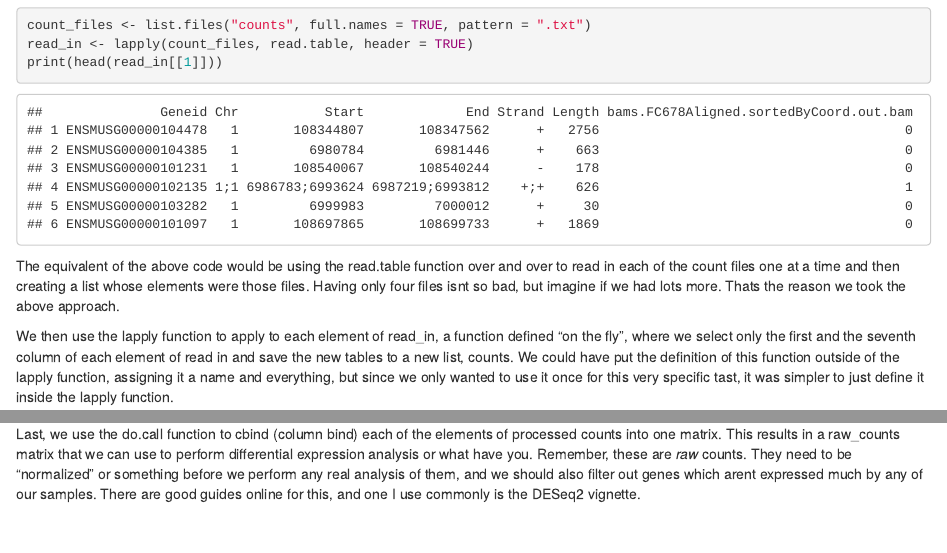
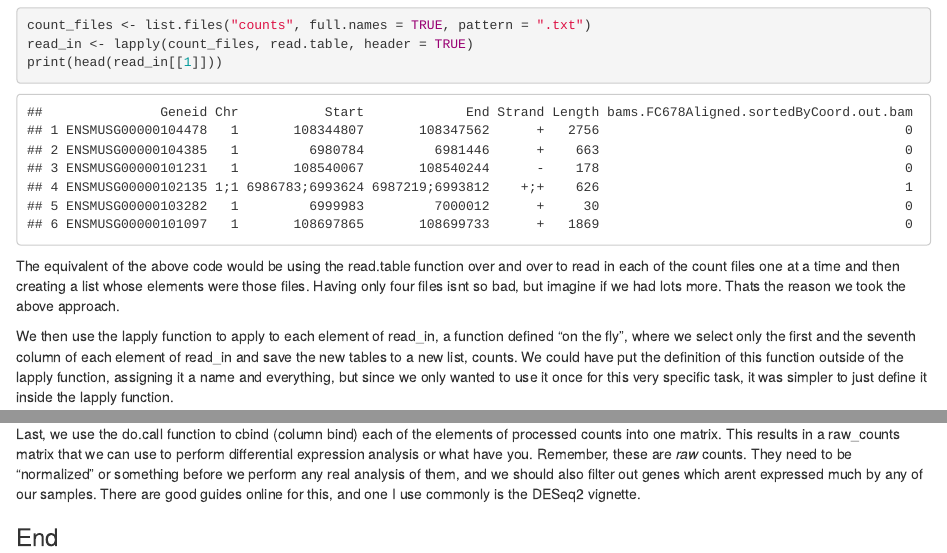
Before and after one commit to ruitreves/rnaseq_tutorial, an R Markdown document (second_draft.Rmd): the page in a window 1100 px wide, from 12660 px down, and a second part further down, joined at a grey line. The pictures show the output file second_draft.html that the author committed with the source, opened offline.

Commit message:
added more to second_draft

````diff
--- a/second_draft.Rmd
+++ b/second_draft.Rmd
@@ -568,8 +568,8 @@ The equivalent of the above code would be using the read.table function over and
 elements were those files. Having only four files isnt so bad, but imagine if we had lots more. Thats the reason we took the above approach.
 
 We then use the lapply function to apply to each element of read_in, a function defined "on the fly", where we select only the first and the seventh column of each element
-of read in and save the new tables to a new list, counts. We could have put the definition of this function outside of the lapply function, assigning it a name and everything,
-but since we only wanted to use it once for this very specific tast, it was simpler to just define it inside the lapply function.
+of read_in and save the new tables to a new list, counts. We could have put the definition of this function outside of the lapply function, assigning it a name and everything,
+but since we only wanted to use it once for this very specific task, it was simpler to just define it inside the lapply function.
 
 ```{r}
 counts <- lapply(read_in, function(x) {
@@ -600,3 +600,5 @@ Last, we use the do.call function to cbind (column bind) each of the elements of
 perform differential expression analysis or what have you. Remember, these are *raw* counts. They need to be "normalized" or something before we perform any real analysis
 of them, and we should also filter out genes which arent expressed much by any of our samples. There are good guides online for this, and one I use commonly is the DESeq2
 vignette.
+
+### End
````
Also changed, not shown: second_draft.html, 3 other files.
